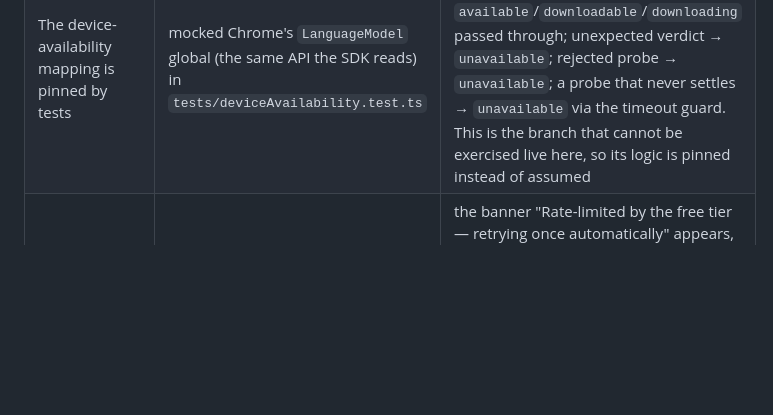
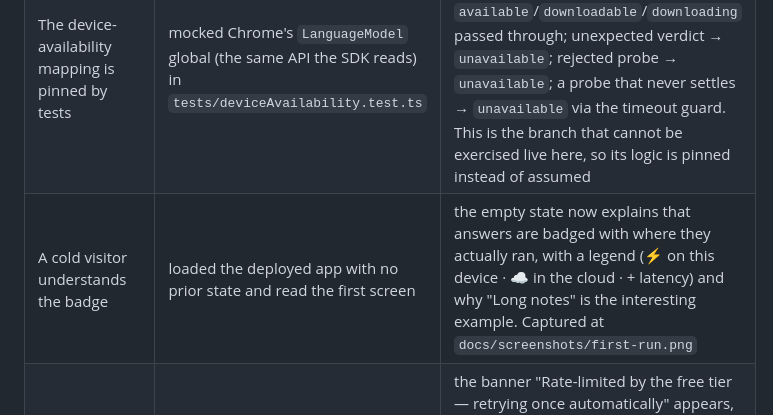
Before and after one commit to sushant-me/sahayogi, a Markdown page: docs/verification.md, the part around the change. Rendered like a GitHub page; blank space fills up the shorter version.

```diff
--- a/docs/verification.md
+++ b/docs/verification.md
@@ -45,6 +45,7 @@ npm run verify      # lint → types → 173 tests → production build
 | A typed question survives a reload | typed into the composer on the deployed app, reloaded the page without sending | the composer still held the text. Quiz notes use the same draft mechanism, so pasted lecture notes are not lost either |
 | A red suite cannot reach Hosting | `npm run deploy` runs `npm run verify` first | verified against the deployed build: a failing test now stops the deploy rather than publishing it (this was found the hard way — a piped `grep` had swallowed the exit code) |
 | The device-availability mapping is pinned by tests | mocked Chrome's `LanguageModel` global (the same API the SDK reads) in `tests/deviceAvailability.test.ts` | `unsupported` with no global and with a global lacking `availability()`; `available`/`downloadable`/`downloading` passed through; unexpected verdict → `unavailable`; rejected probe → `unavailable`; a probe that never settles → `unavailable` via the timeout guard. This is the branch that cannot be exercised live here, so its logic is pinned instead of assumed |
+| A cold visitor understands the badge | loaded the deployed app with no prior state and read the first screen | the empty state now explains that answers are badged with where they actually ran, with a legend (⚡ on this device · ☁️ in the cloud · + latency) and why "Long notes" is the interesting example. Captured at `docs/screenshots/first-run.png` |
 | A rate-limited answer retries itself, once | unit tests with fake timers (`tests/AskPage.test.tsx`): first attempt throws `QUOTA_EXCEEDED`, second succeeds; and an always-failing case | the banner "Rate-limited by the free tier — retrying once automatically" appears, the question is preserved, and after ~20 s the request is re-sent **without user input**; a second failure is terminal for that question and offers **Try again** rather than looping. Verified by test, not live: reproducing a capacity failure on demand is not possible, and the failure branch is exactly what cannot be staged |
 | A failed answer is recoverable in one click | pinned Mode to On-device with no model installed on the deployed site, then clicked the retry control | error turn shows the reason and an actionable hint with a **Try again** button; after retrying the conversation holds **one** question (it replaces the failed exchange rather than duplicating it) and a fresh attempt starts. Captured at `docs/screenshots/error-retry.png` |
 | A slow answer does not look hung | sampled the placeholder at 3 s / 7 s / 11 s | `Thinking… 3s`, `Thinking… 7s`, `Thinking… 11s` — the counter ticks while the model works |
```
Also changed, not shown: docs/screenshots/first-run.png (added), 1 other file.
